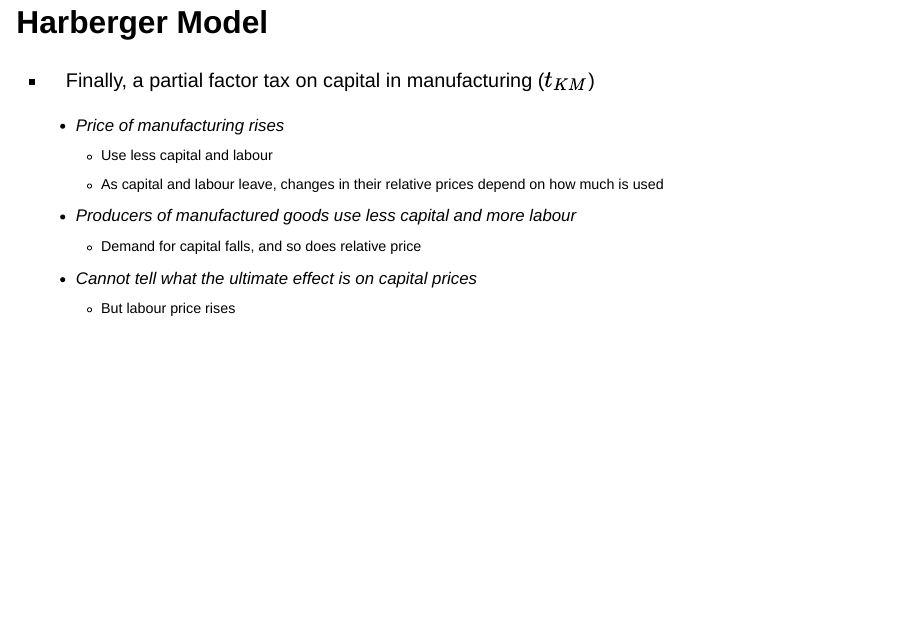
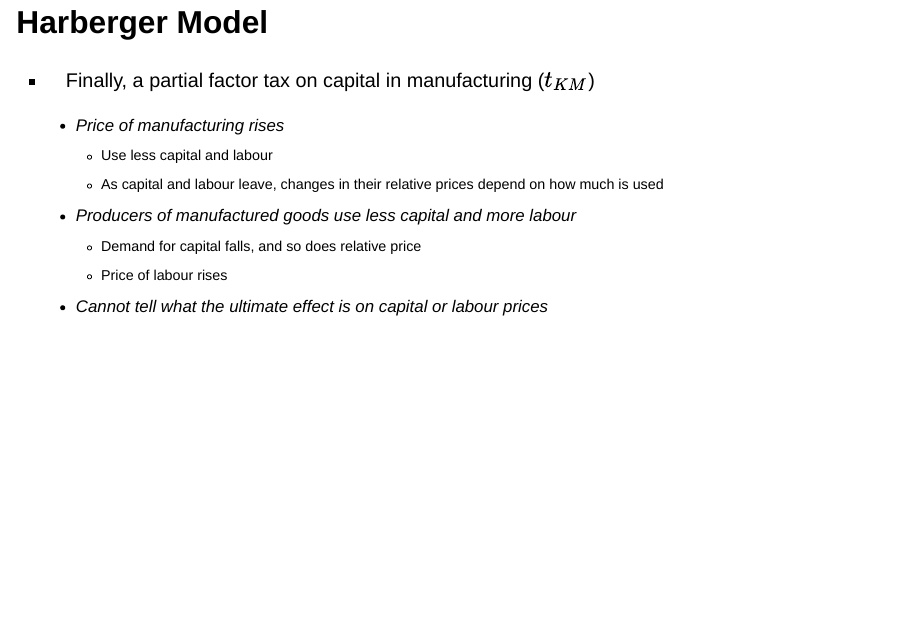
Before and after one commit to justinsmithecon/ec313f25, a Quarto document (slides/incidence/index.qmd): page 64 of 77. Rendered offline with R 4.5, knitr and Pandoc in place of Quarto, with nearby package versions; drawn as Slidy slides in place of the format the file asks for.

Commit message:
Clarify effects of factor tax in incidence slides
Updated slides and related files to clarify that a partial factor tax on capital in manufacturing affects both capital and labour prices. The text now explicitly states that the price of labour rises and that the ultimate effect on capital or labour prices cannot be determined.

```diff
--- a/slides/incidence/index.qmd
+++ b/slides/incidence/index.qmd
@@ -1029,8 +1029,9 @@ $$ P_R' - P_R = -\sum_{t=0}^{T} \frac{ u_{t}}{(1+r)^t} $$
         -   As capital and labour leave, changes in their relative prices depend on how much is used
     -   Producers of manufactured goods use less capital and more labour
         -   Demand for capital falls, and so does relative price
-    -   Cannot tell what the ultimate effect is on capital prices
-        -   But labour price rises
+        - Price of labour rises
+    -   Cannot tell what the ultimate effect is on capital or labour prices
+
 
 ## Summary
 
```
Also changed, not shown: docs/search.json, 6 other files.
